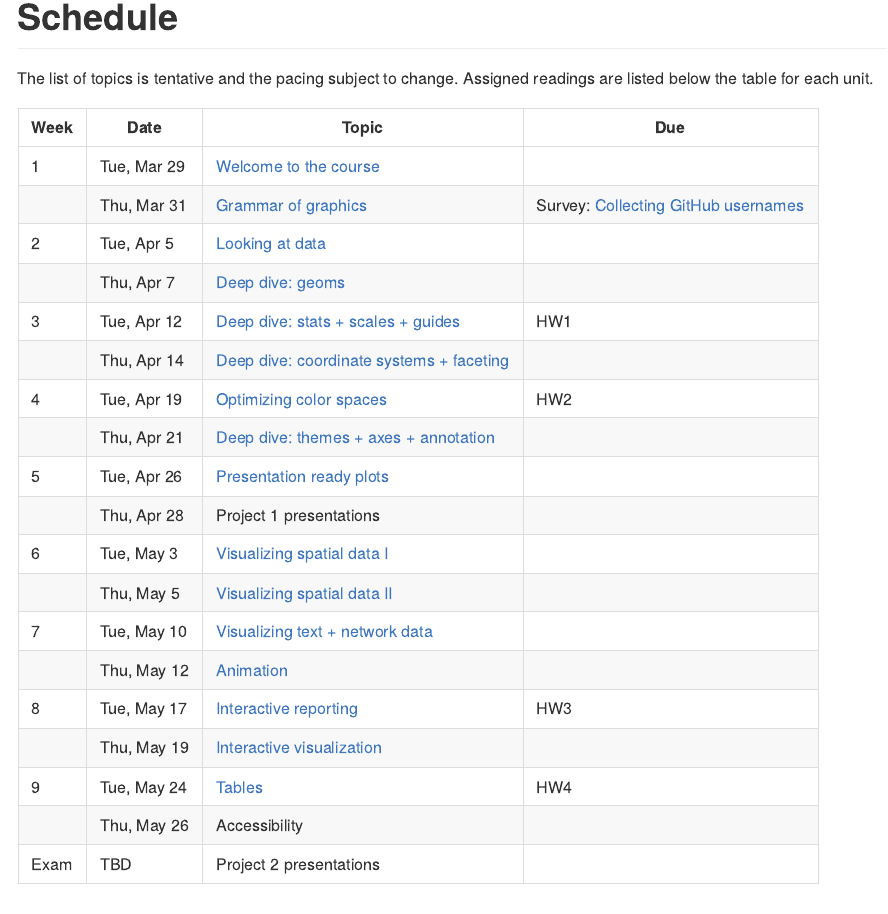
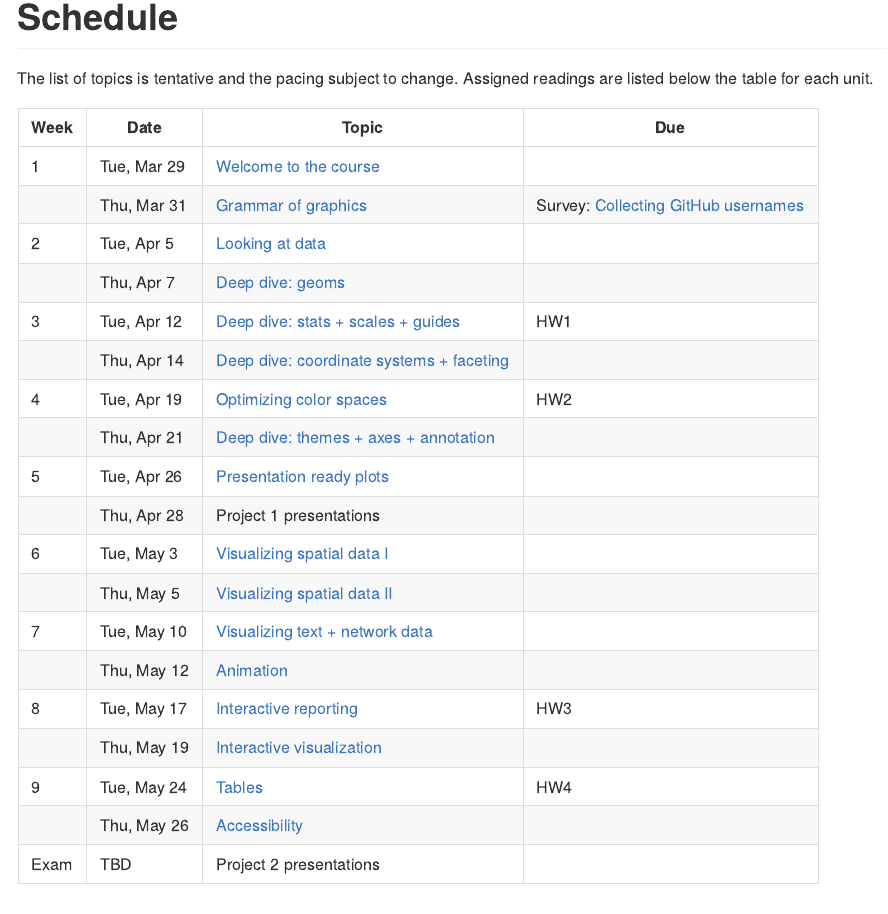
Before and after one commit to uc-dataviz/course-notes, an R Markdown document (03-schedule.Rmd): the page in a window 1100 px wide, from its top. The pictures show the output file docs/03-schedule.md that the author committed with the source, drawn offline in the style of GitHub.

Commit message:
Add link to accessibility slides

```diff
--- a/03-schedule.Rmd
+++ b/03-schedule.Rmd
@@ -21,7 +21,7 @@ The list of topics is tentative and the pacing subject to change. Assigned readi
 | 8 | Tue, May 17 | [Interactive reporting](https://uc-dataviz-slides.netlify.app/15-interactive-reporting/) | HW3 |
 |  | Thu, May 19 | [Interactive visualization](https://uc-dataviz-slides.netlify.app/16-interactive-visualization/) |  |
 | 9 | Tue, May 24 | [Tables](https://uc-dataviz-slides.netlify.app/17-tables/) | HW4 |
-|  | Thu, May 26 | Accessibility |  |
+|  | Thu, May 26 | [Accessibility](https://uc-dataviz-slides.netlify.app/18-accessibility/) |  |
 | Exam | TBD | Project 2 presentations |  |
 
 ## Welcome to the course
```
Also changed, not shown: docs/03-schedule.md, docs/index.md, 8 other files.
